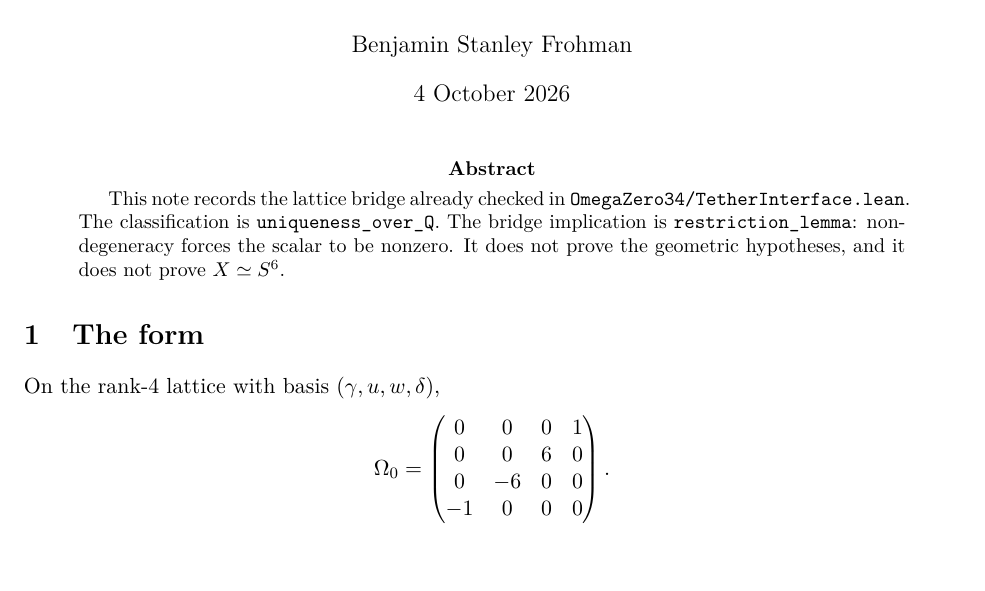
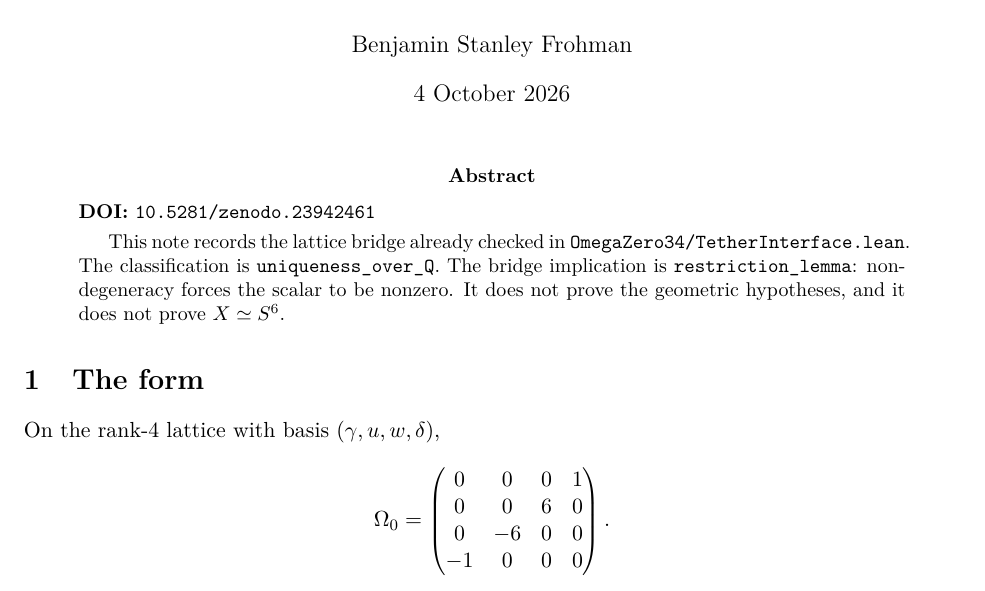
Before and after one commit to BenFrohman/OmegaZero34, a LaTeX paper (preprint/bridge_implication.tex): part of page 1 of 2, cut so that both start at the same text, the shorter picture padded with empty space. Compiled offline with pdfLaTeX.

Commit message:
Add Zenodo DOI 10.5281/zenodo.23942461 for the paper; rebuild PDF

```diff
--- a/preprint/bridge_implication.tex
+++ b/preprint/bridge_implication.tex
@@ -19,6 +19,8 @@
 \maketitle
 
 \begin{abstract}
+\noindent\textbf{DOI:} \texttt{10.5281/zenodo.23942461}\par\smallskip
+
 This note records the lattice bridge already checked in
 \texttt{OmegaZero34/TetherInterface.lean}.
 The classification is \texttt{uniqueness\_over\_Q}.
```
Also changed, not shown: README.md, preprint/bridge_implication.pdf (added), 1 other file.
